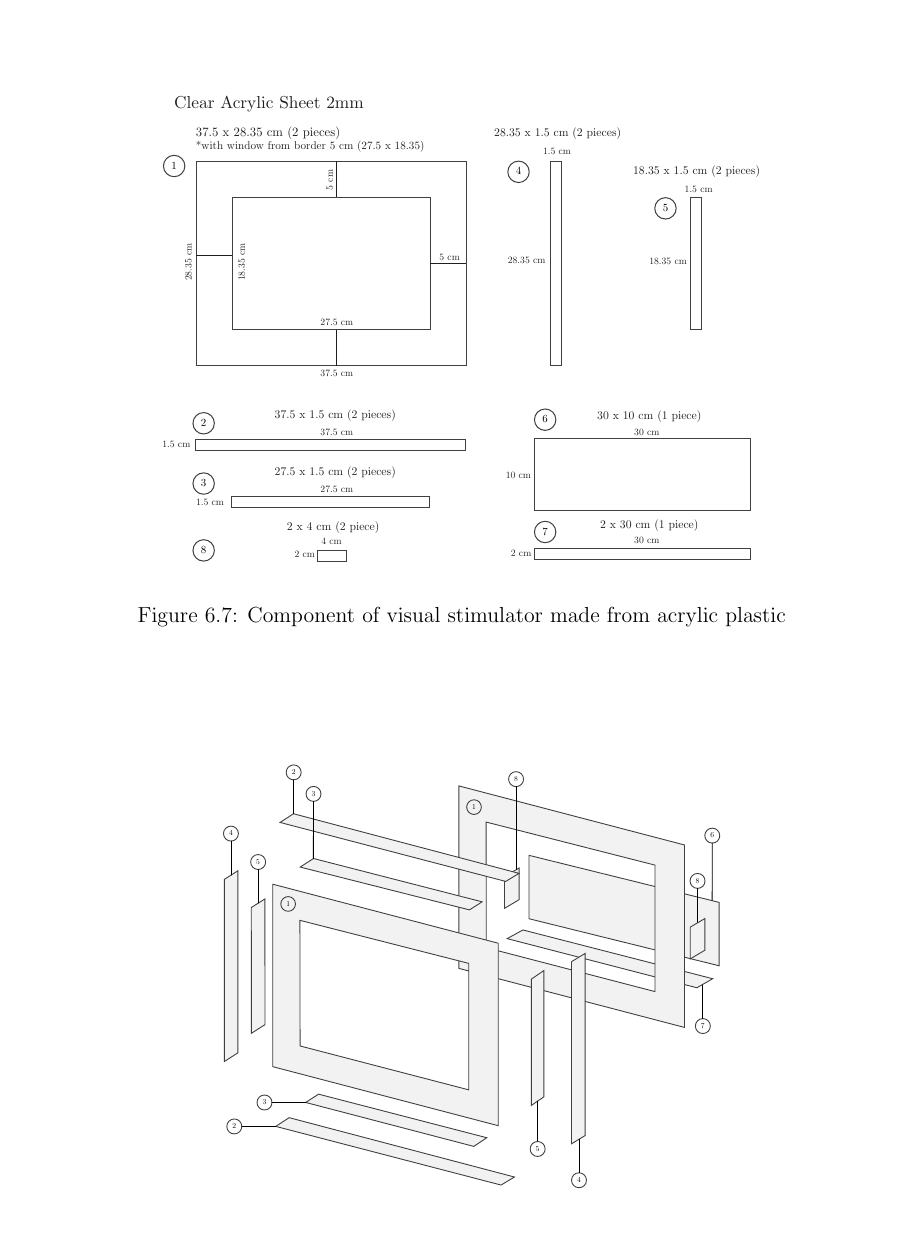
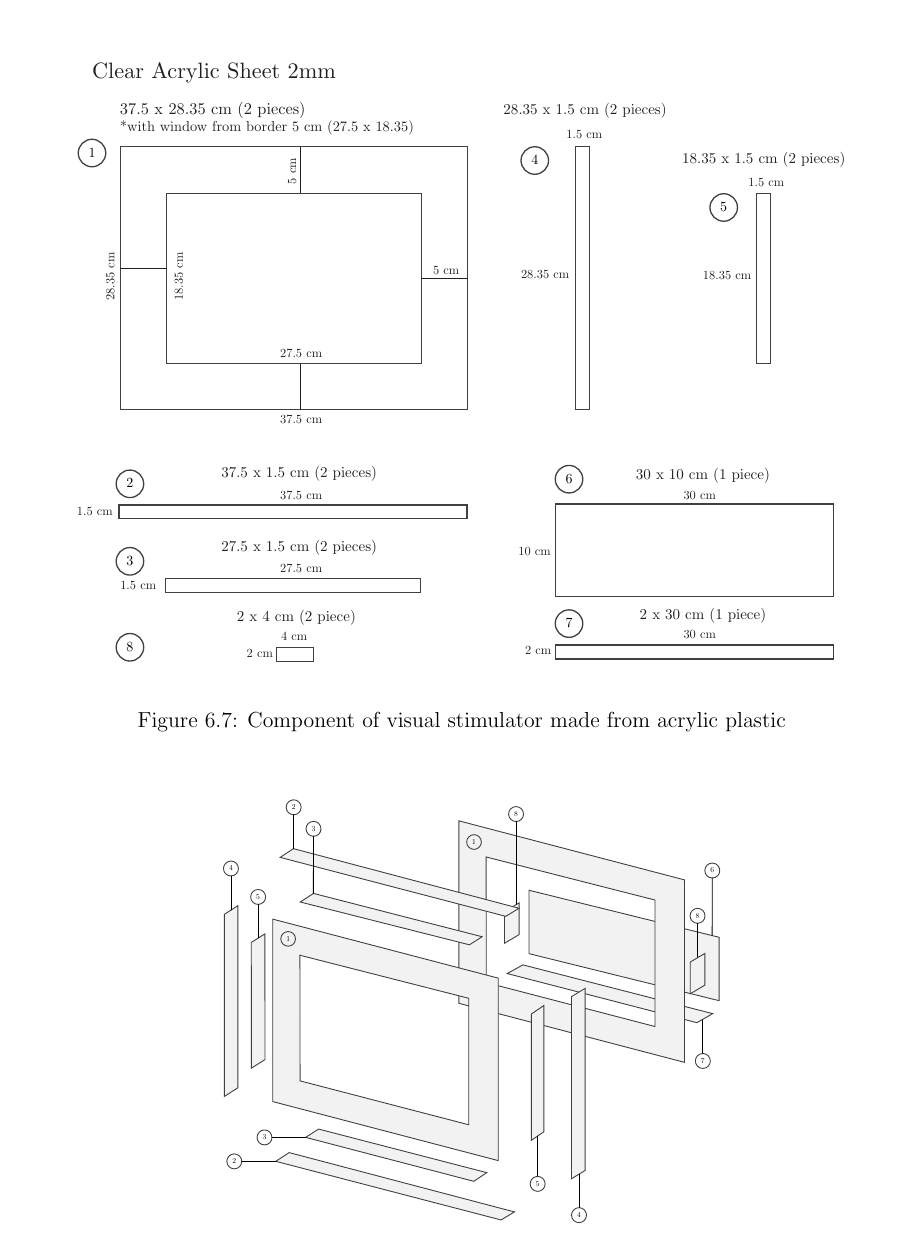
Before and after one commit to ioscarhunter/paper4, a LaTeX thesis (thesis.tex, which reads chapter6/development.tex): part of page 69 of 88, cut so that both start at the same text. Compiled offline with pdfLaTeX.

Commit message:
txs auto checkin

```diff
--- a/chapter6/development.tex
+++ b/chapter6/development.tex
@@ -55,7 +55,7 @@ In the middle windows, it is for the application to give feed back to the user,
 
 \begin{figure}[ht]
 	\centering
-	\includegraphics[width=0.7\textwidth]{chapter6/sch.pdf}
+	\includegraphics[width=0.9\textwidth]{chapter6/sch.pdf}
 	\caption{Component of visual stimulator made from acrylic plastic}
 \end{figure}
 
```
